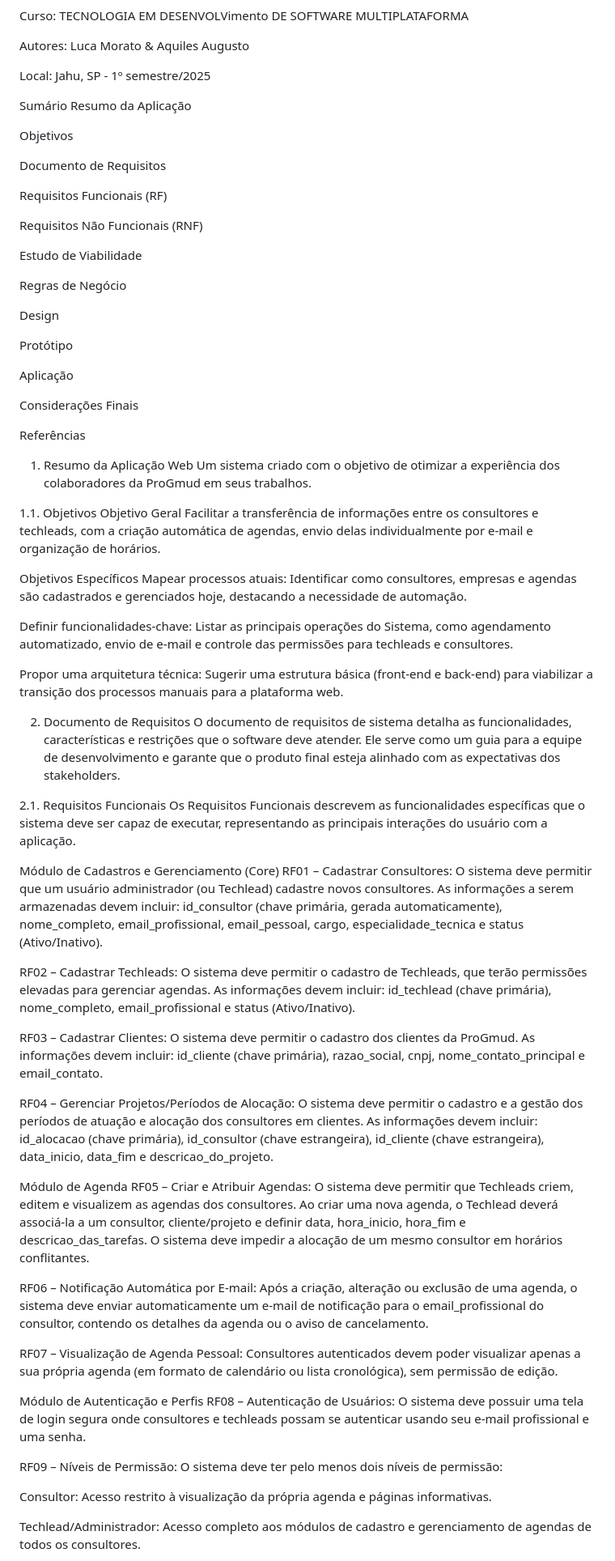
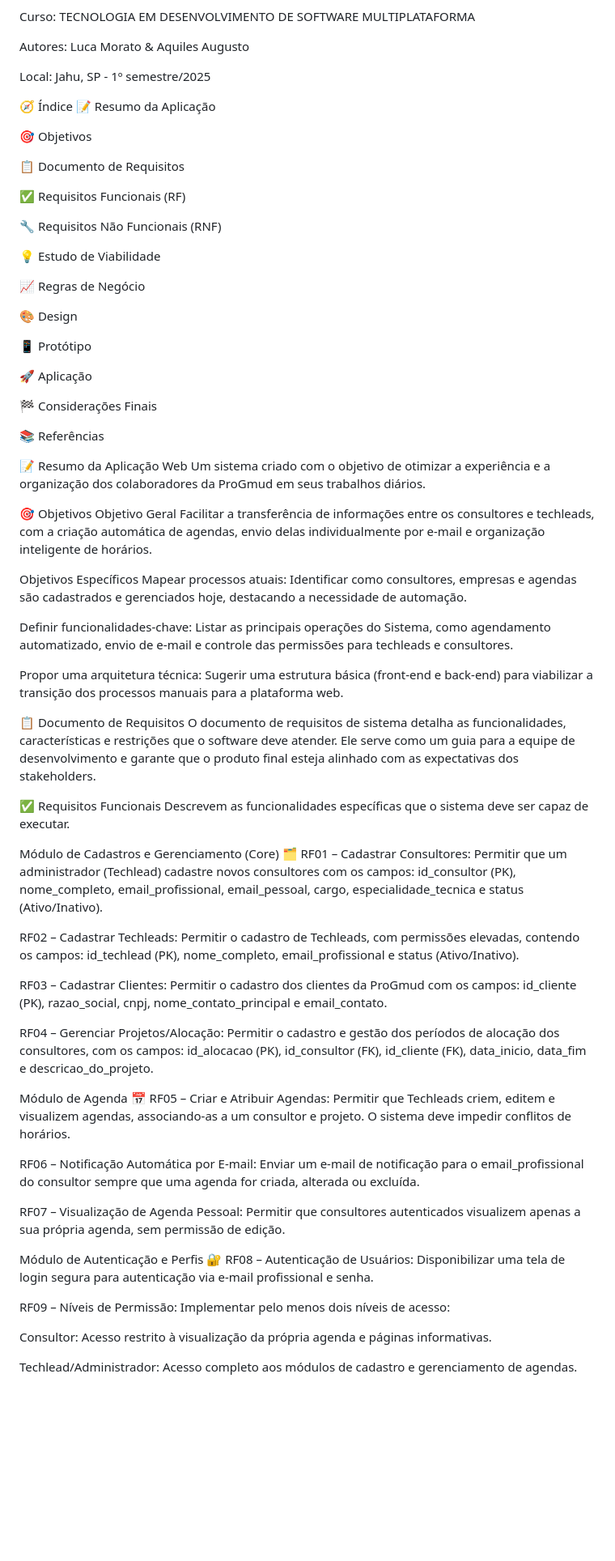
Before and after one commit to AquilesMorato/Agen, a Markdown page: README.md, the part around one of its changes. Shown at 81% size. Drawn GitHub-style; blank space fills up the shorter version.

```diff
--- a/README.md
+++ b/README.md
@@ -3,42 +12,42 @@ Documento da Aplicação Web para Agendamento de consultores da ProGmud
 Instituição: CENTRO PAULA SOUZA - FACULDADE DE TECNOLOGIA DE JAHU
 
-Curso: TECNOLOGIA EM DESENVOLVimento DE SOFTWARE MULTIPLATAFORMA
+Curso: TECNOLOGIA EM DESENVOLVIMENTO DE SOFTWARE MULTIPLATAFORMA
 
 Autores: Luca Morato & Aquiles Augusto
 
 Local: Jahu, SP - 1º semestre/2025
 
-Sumário
-Resumo da Aplicação
+🧭 Índice
+📝 Resumo da Aplicação
 
-Objetivos
+🎯 Objetivos
 
-Documento de Requisitos
+📋 Documento de Requisitos
 
-Requisitos Funcionais (RF)
+✅ Requisitos Funcionais (RF)
 
-Requisitos Não Funcionais (RNF)
+🔧 Requisitos Não Funcionais (RNF)
 
-Estudo de Viabilidade
+💡 Estudo de Viabilidade
 
-Regras de Negócio
+📈 Regras de Negócio
 
-Design
+🎨 Design
 
-Protótipo
+📱 Protótipo
 
-Aplicação
+🚀 Aplicação
 
-Considerações Finais
+🏁 Considerações Finais
 
-Referências
+📚 Referências
 
-1. Resumo da Aplicação Web
-Um sistema criado com o objetivo de otimizar a experiência dos colaboradores da ProGmud em seus trabalhos.
+📝 Resumo da Aplicação Web
+Um sistema criado com o objetivo de otimizar a experiência e a organização dos colaboradores da ProGmud em seus trabalhos diários.
 
-1.1. Objetivos
+🎯 Objetivos
 Objetivo Geral
-Facilitar a transferência de informações entre os consultores e techleads, com a criação automática de agendas, envio delas individualmente por e-mail e organização de horários.
+Facilitar a transferência de informações entre os consultores e techleads, com a criação automática de agendas, envio delas individualmente por e-mail e organização inteligente de horários.
 
 Objetivos Específicos
 Mapear processos atuais: Identificar como consultores, empresas e agendas são cadastrados e gerenciados hoje, destacando a necessidade de automação.
@@ -47,34 +56,34 @@ Definir funcionalidades-chave: Listar as principais operações do Sistema, como
 
 Propor uma arquitetura técnica: Sugerir uma estrutura básica (front-end e back-end) para viabilizar a transição dos processos manuais para a plataforma web.
 
-2. Documento de Requisitos
+📋 Documento de Requisitos
 O documento de requisitos de sistema detalha as funcionalidades, características e restrições que o software deve atender. Ele serve como um guia para a equipe de desenvolvimento e garante que o produto final esteja alinhado com as expectativas dos stakeholders.
 
-2.1. Requisitos Funcionais
-Os Requisitos Funcionais descrevem as funcionalidades específicas que o sistema deve ser capaz de executar, representando as principais interações do usuário com a aplicação.
+✅ Requisitos Funcionais
+Descrevem as funcionalidades específicas que o sistema deve ser capaz de executar.
 
-Módulo de Cadastros e Gerenciamento (Core)
-RF01 – Cadastrar Consultores: O sistema deve permitir que um usuário administrador (ou Techlead) cadastre novos consultores. As informações a serem armazenadas devem incluir: id_consultor (chave primária, gerada automaticamente), nome_completo, email_profissional, email_pessoal, cargo, especialidade_tecnica e status (Ativo/Inativo).
+Módulo de Cadastros e Gerenciamento (Core) 🗂️
+RF01 – Cadastrar Consultores: Permitir que um administrador (Techlead) cadastre novos consultores com os campos: id_consultor (PK), nome_completo, email_profissional, email_pessoal, cargo, especialidade_tecnica e status (Ativo/Inativo).
 
-RF02 – Cadastrar Techleads: O sistema deve permitir o cadastro de Techleads, que terão permissões elevadas para gerenciar agendas. As informações devem incluir: id_techlead (chave primária), nome_completo, email_profissional e status (Ativo/Inativo).
+RF02 – Cadastrar Techleads: Permitir o cadastro de Techleads, com permissões elevadas, contendo os campos: id_techlead (PK), nome_completo, email_profissional e status (Ativo/Inativo).
 
-RF03 – Cadastrar Clientes: O sistema deve permitir o cadastro dos clientes da ProGmud. As informações devem incluir: id_cliente (chave primária), razao_social, cnpj, nome_contato_principal e email_contato.
+RF03 – Cadastrar Clientes: Permitir o cadastro dos clientes da ProGmud com os campos: id_cliente (PK), razao_social, cnpj, nome_contato_principal e email_contato.
 
-RF04 – Gerenciar Projetos/Períodos de Alocação: O sistema deve permitir o cadastro e a gestão dos períodos de atuação e alocação dos consultores em clientes. As informações devem incluir: id_alocacao (chave primária), id_consultor (chave estrangeira), id_cliente (chave estrangeira), data_inicio, data_fim e descricao_do_projeto.
+RF04 – Gerenciar Projetos/Alocação: Permitir o cadastro e gestão dos períodos de alocação dos consultores, com os campos: id_alocacao (PK), id_consultor (FK), id_cliente (FK), data_inicio, data_fim e descricao_do_projeto.
 
-Módulo de Agenda
-RF05 – Criar e Atribuir Agendas: O sistema deve permitir que Techleads criem, editem e visualizem as agendas dos consultores. Ao criar uma nova agenda, o Techlead deverá associá-la a um consultor, cliente/projeto e definir data, hora_inicio, hora_fim e descricao_das_tarefas. O sistema deve impedir a alocação de um mesmo consultor em horários conflitantes.
+Módulo de Agenda 📅
+RF05 – Criar e Atribuir Agendas: Permitir que Techleads criem, editem e visualizem agendas, associando-as a um consultor e projeto. O sistema deve impedir conflitos de horários.
 
-RF06 – Notificação Automática por E-mail: Após a criação, alteração ou exclusão de uma agenda, o sistema deve enviar automaticamente um e-mail de notificação para o email_profissional do consultor, contendo os detalhes da agenda ou o aviso de cancelamento.
+RF06 – Notificação Automática por E-mail: Enviar um e-mail de notificação para o email_profissional do consultor sempre que uma agenda for criada, alterada ou excluída.
 
-RF07 – Visualização de Agenda Pessoal: Consultores autenticados devem poder visualizar apenas a sua própria agenda (em formato de calendário ou lista cronológica), sem permissão de edição.
+RF07 – Visualização de Agenda Pessoal: Permitir que consultores autenticados visualizem apenas a sua própria agenda, sem permissão de edição.
 
-Módulo de Autenticação e Perfis
-RF08 – Autenticação de Usuários: O sistema deve possuir uma tela de login segura onde consultores e techleads possam se autenticar usando seu e-mail profissional e uma senha.
+Módulo de Autenticação e Perfis 🔐
+RF08 – Autenticação de Usuários: Disponibilizar uma tela de login segura para autenticação via e-mail profissional e senha.
 
-RF09 – Níveis de Permissão: O sistema deve ter pelo menos dois níveis de permissão:
+RF09 – Níveis de Permissão: Implementar pelo menos dois níveis de acesso:
 
 Consultor: Acesso restrito à visualização da própria agenda e páginas informativas.
 
-Techlead/Administrador: Acesso completo aos módulos de cadastro e gerenciamento de agendas de todos os consultores.
+Techlead/Administrador: Acesso completo aos módulos de cadastro e gerenciamento de agendas.
 
```
Also changed, not shown: other parts of README.md (+69 -55 lines).
